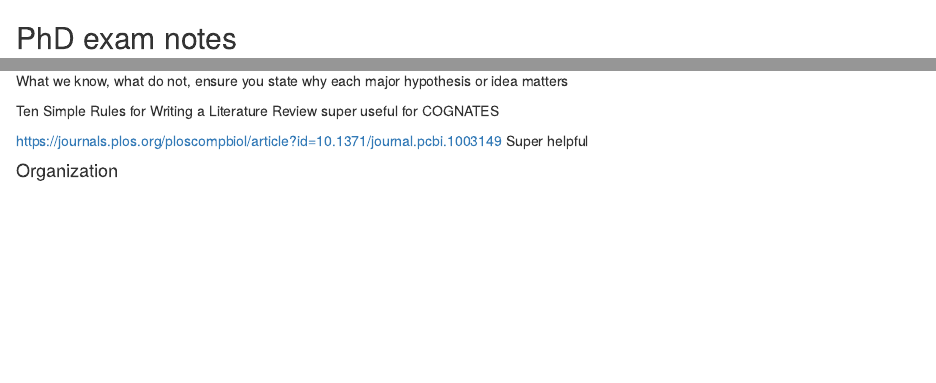
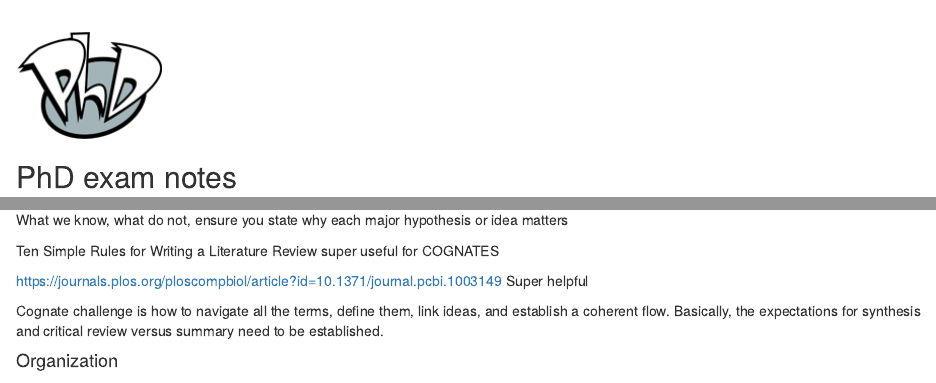
Before and after one commit to zenrabbit/PhD_exam_prep, an R Markdown document (index.Rmd): the page in a window 1100 px wide, from its top, and a second part further down, joined at a grey line. The pictures show the output file index.html that the author committed with the source, opened offline.

Commit message:
cognate work

````diff
--- a/index.Rmd
+++ b/index.Rmd
@@ -6,6 +6,9 @@ output: html_document
 ```{r setup, include=FALSE}
 knitr::opts_chunk$set(echo = TRUE)
 ```
+<br>
+
+![](./phd.png)
 
 ## PhD exam notes
 
@@ -24,6 +27,9 @@ Ten Simple Rules for Writing a Literature Review super useful for COGNATES
 
 https://journals.plos.org/ploscompbiol/article?id=10.1371/journal.pcbi.1003149
 Super helpful
+
+Cognate challenge is how to navigate all the terms, define them, link ideas, and establish a coherent flow. Basically, the expectations for synthesis and critical review versus summary need to be established.
+
 
 
 #### Organization
````
Also changed, not shown: index.html, phd.png (added), 2 other files.
